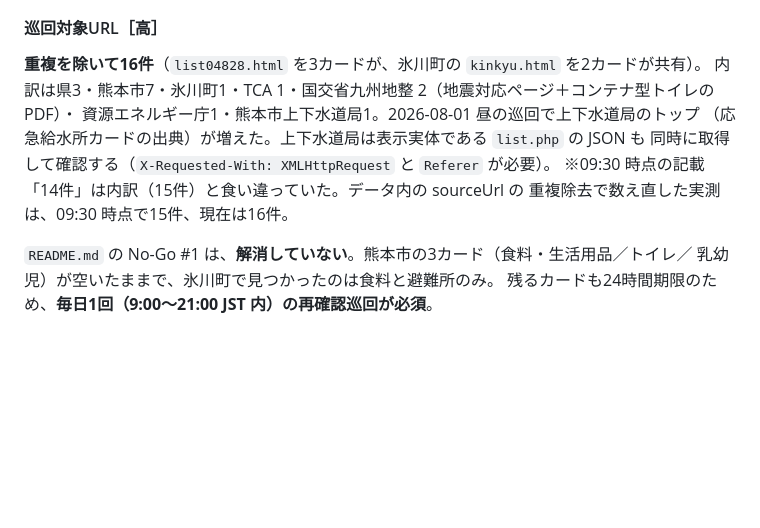
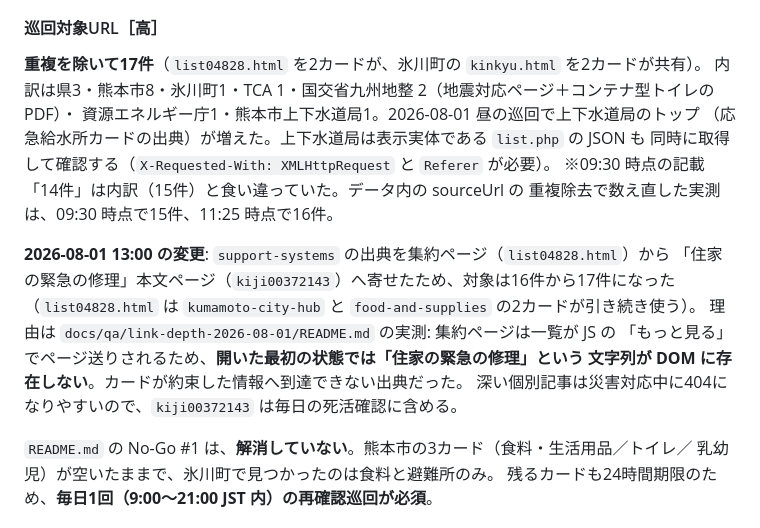
Before and after one commit to House-lovers7/save_kumamoto, a Markdown page: docs/OPERATIONS.md, the part around one of its changes. Rendered like a GitHub page; blank space fills up the shorter version.

```diff
--- a/docs/OPERATIONS.md
+++ b/docs/OPERATIONS.md
@@ -374,13 +392,21 @@ npm run lint && npm test
 
 #### 巡回対象URL［高］
 
-**重複を除いて16件**（`list04828.html` を3カードが、氷川町の `kinkyu.html` を2カードが共有）。
-内訳は県3・熊本市7・氷川町1・TCA 1・国交省九州地整 2（地震対応ページ＋コンテナ型トイレのPDF）・
+**重複を除いて17件**（`list04828.html` を2カードが、氷川町の `kinkyu.html` を2カードが共有）。
+内訳は県3・熊本市8・氷川町1・TCA 1・国交省九州地整 2（地震対応ページ＋コンテナ型トイレのPDF）・
 資源エネルギー庁1・熊本市上下水道局1。2026-08-01 昼の巡回で上下水道局のトップ
 （応急給水所カードの出典）が増えた。上下水道局は表示実体である `list.php` の JSON も
 同時に取得して確認する（`X-Requested-With: XMLHttpRequest` と `Referer` が必要）。
 ※09:30 時点の記載「14件」は内訳（15件）と食い違っていた。データ内の sourceUrl の
-重複除去で数え直した実測は、09:30 時点で15件、現在は16件。
+重複除去で数え直した実測は、09:30 時点で15件、11:25 時点で16件。
+
+**2026-08-01 13:00 の変更**: `support-systems` の出典を集約ページ（`list04828.html`）から
+「住家の緊急の修理」本文ページ（`kiji00372143`）へ寄せたため、対象は16件から17件になった
+（`list04828.html` は `kumamoto-city-hub` と `food-and-supplies` の2カードが引き続き使う）。
+理由は `docs/qa/link-depth-2026-08-01/README.md` の実測: 集約ページは一覧が JS の
+「もっと見る」でページ送りされるため、**開いた最初の状態では「住家の緊急の修理」という
+文字列が DOM に存在しない**。カードが約束した情報へ到達できない出典だった。
+深い個別記事は災害対応中に404になりやすいので、`kiji00372143` は毎日の死活確認に含める。
 
 `README.md` の No-Go #1 は、**解消していない**。熊本市の3カード（食料・生活用品／トイレ／
 乳幼児）が空いたままで、氷川町で見つかったのは食料と避難所のみ。
```
Also changed, not shown: other parts of docs/OPERATIONS.md (+43 -1 lines), docs/DESIGN.md (+16 -1 lines), 1 other file.
